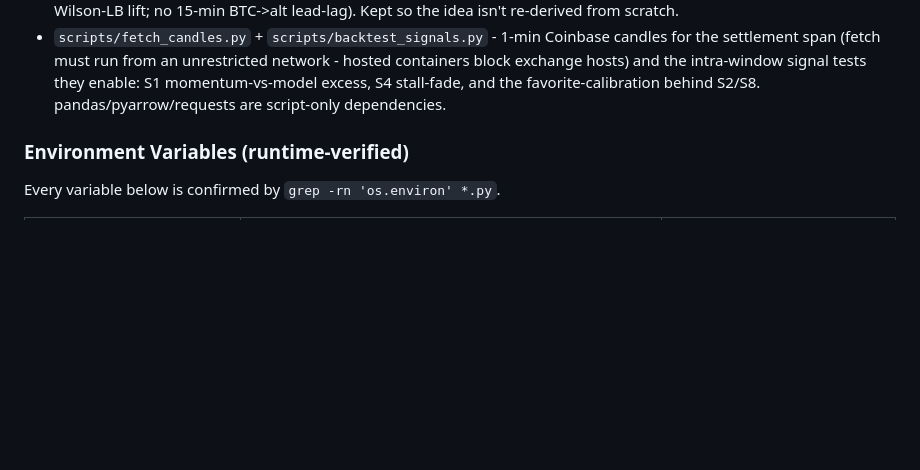
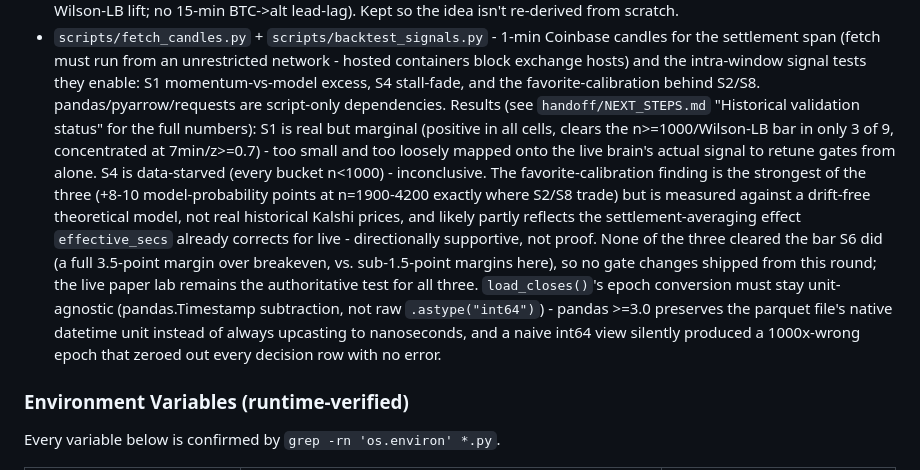
Before and after one commit to shauntranpo-ux/printer, a Markdown page: ARCHITECTURE.md, the part around the change. GitHub-like rendering; blank space fills up the shorter version.

```diff
--- a/ARCHITECTURE.md
+++ b/ARCHITECTURE.md
@@ -277,7 +277,21 @@ agreement stats from `settlement_basis`).
   settlement span (fetch must run from an unrestricted network - hosted containers block
   exchange hosts) and the intra-window signal tests they enable: S1 momentum-vs-model excess,
   S4 stall-fade, and the favorite-calibration behind S2/S8. pandas/pyarrow/requests are
-  script-only dependencies.
+  script-only dependencies. Results (see `handoff/NEXT_STEPS.md` "Historical validation
+  status" for the full numbers): S1 is real but marginal (positive in all cells, clears the
+  n>=1000/Wilson-LB bar in only 3 of 9, concentrated at 7min/z>=0.7) - too small and too
+  loosely mapped onto the live brain's actual signal to retune gates from alone. S4 is
+  data-starved (every bucket n<1000) - inconclusive. The favorite-calibration finding is the
+  strongest of the three (+8-10 model-probability points at n=1900-4200 exactly where S2/S8
+  trade) but is measured against a drift-free theoretical model, not real historical Kalshi
+  prices, and likely partly reflects the settlement-averaging effect `effective_secs` already
+  corrects for live - directionally supportive, not proof. None of the three cleared the bar
+  S6 did (a full 3.5-point margin over breakeven, vs. sub-1.5-point margins here), so no gate
+  changes shipped from this round; the live paper lab remains the authoritative test for all
+  three. `load_closes()`'s epoch conversion must stay unit-agnostic (pandas.Timestamp
+  subtraction, not raw `.astype("int64")`) - pandas >=3.0 preserves the parquet file's native
+  datetime unit instead of always upcasting to nanoseconds, and a naive int64 view silently
+  produced a 1000x-wrong epoch that zeroed out every decision row with no error.
 
 ### Environment Variables (runtime-verified)
 
```
Also changed, not shown: handoff/NEXT_STEPS.md (+37 -8 lines).
